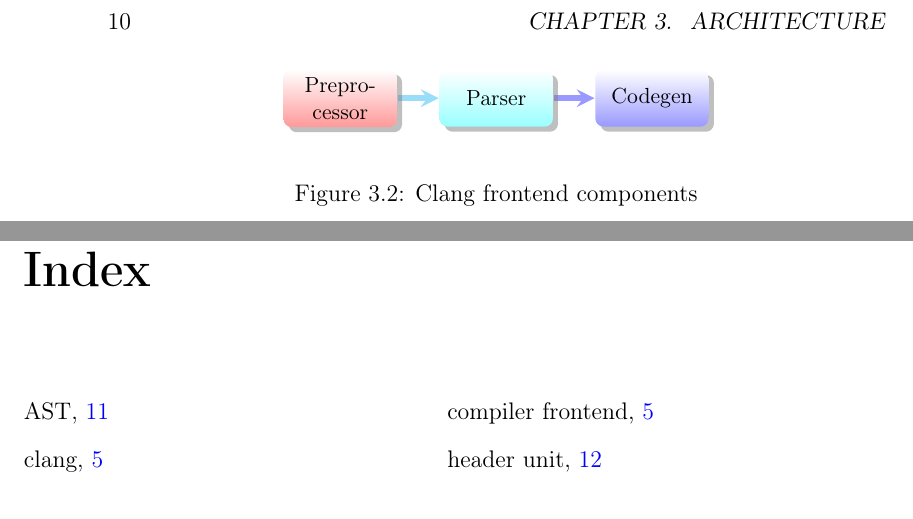
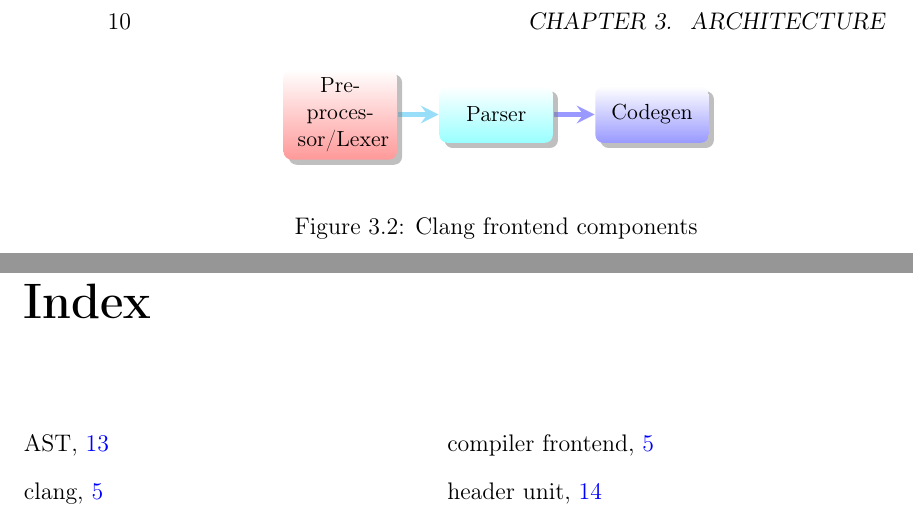
Before and after one commit to ivanmurashko/articles, a LaTeX book (clangbook/clangbook.tex, which reads clangbook/arch.tex): two parts of pages 10 and 17 of 19 before the commit and two parts of pages 10 and 19 of 21 after it, joined at a grey line, cut so that both start at the same text. Compiled offline with pdfLaTeX.

Commit message:
clangbook: some updates

```diff
--- a/clangbook/arch.tex
+++ b/clangbook/arch.tex
@@ -65,7 +65,7 @@ on fig \ref{fig:clang_frontend}
 \begin{center}
 \smartdiagramset{border color=none,
 back arrow disabled=true}
-\smartdiagram[flow diagram:horizontal]{Preprocessor,Parser,Codegen}
+\smartdiagram[flow diagram:horizontal]{Preprocessor/Lexer,Parser,Codegen}
 \end{center}
   \caption{Clang frontend components}
   \label{fig:clang_frontend}
@@ -72,0 +82,13 @@ back arrow disabled=true}
+\begin{minted}{text}
+$ clang -cc1 -dump-tokens src/simple/fib.cpp
+unsigned 'unsigned'      [StartOfLine]  Loc=<src/simple/fib.cpp:2:1>
+int 'int'        [LeadingSpace] Loc=<src/simple/fib.cpp:2:10>
+identifier 'fib'         [LeadingSpace] Loc=<src/simple/fib.cpp:2:14>
+l_paren '('             Loc=<src/simple/fib.cpp:2:17>
+unsigned 'unsigned'             Loc=<src/simple/fib.cpp:2:18>
+int 'int'        [LeadingSpace] Loc=<src/simple/fib.cpp:2:27>
+identifier 'n'   [LeadingSpace] Loc=<src/simple/fib.cpp:2:31>
+...
+\end{minted}
+As you may see we run the clang with \mintinline{text}{-cc1} option
+that invokes the frontend part of the compiler
```
Also changed, not shown: clangbook/clangbook.pdf, clangbook/arch.tex (9 more changed lines), 2 other files.
